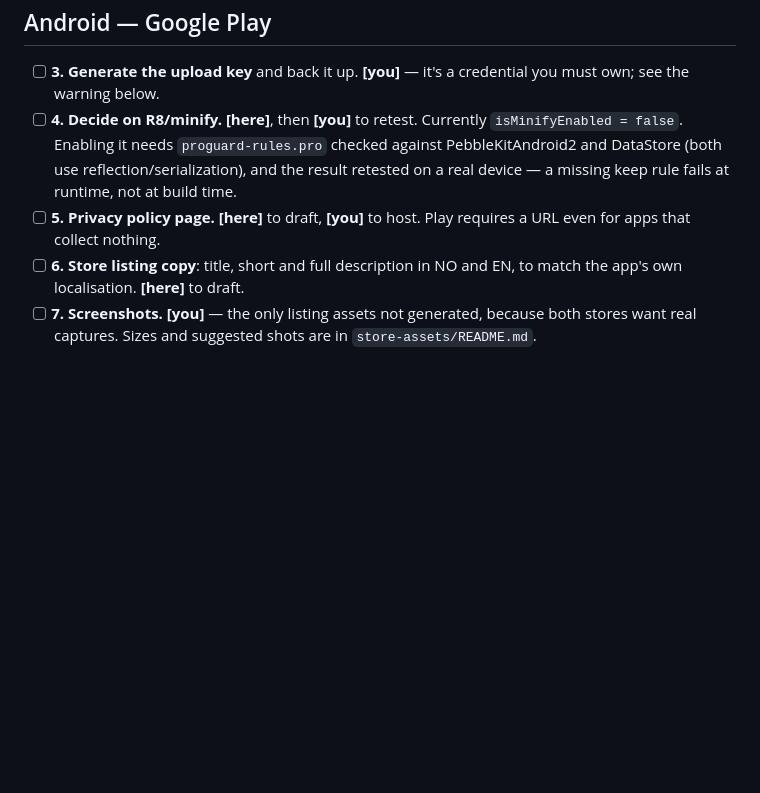
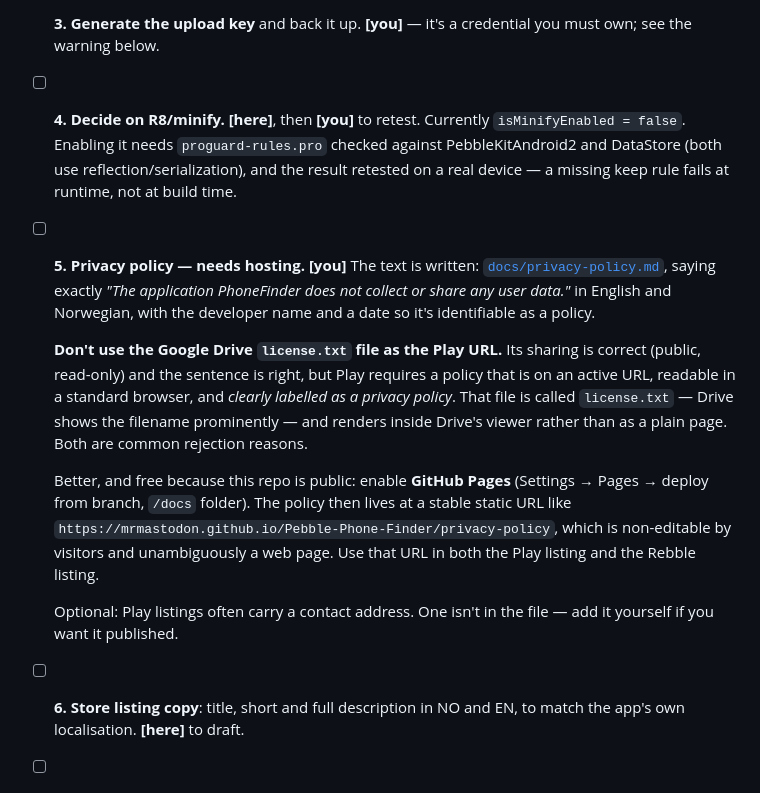
Before and after one commit to MrMastodon/Pebble-Phone-Finder, a Markdown page: docs/RELEASE.md, the part around the change. Drawn GitHub-style; blank space fills up the shorter version.

Commit message:
Add the privacy policy text and flag the Drive link as a Play risk
The wording is the developer's, verbatim: "The application PhoneFinder does
not collect or share any user data." Added a Norwegian version, the
developer name and a date so the document is identifiable as a policy
rather than a loose sentence.

The existing Google Drive file is shared correctly (public, read-only) and
says the right thing, but it is a poor fit for the Play privacy policy URL:
it is named license.txt, which is what Drive displays, and it renders in
Drive's viewer rather than as a plain web page. Play requires a policy on
an active URL, readable in a standard browser and clearly labelled as a
privacy policy; both of those are common rejection reasons. Since the repo
is public, GitHub Pages from /docs gives a free static URL instead -
recorded in the checklist.

No contact address was added; publishing one is the developer's call.

Co-Authored-By: Claude Opus 5 <noreply@anthropic.com>
Claude-Session: https://claude.ai/code/session_014H3Jm7QWj8sPqXgvoS66iX

```diff
--- a/docs/RELEASE.md
+++ b/docs/RELEASE.md
@@ -63,8 +63,29 @@ script rather than hand-editing any output.
   `proguard-rules.pro` checked against PebbleKitAndroid2 and DataStore
   (both use reflection/serialization), and the result retested on a real
   device — a missing keep rule fails at runtime, not at build time.
-- [ ] **5. Privacy policy page.** **[here]** to draft, **[you]** to host.
-  Play requires a URL even for apps that collect nothing.
+- [ ] **5. Privacy policy — needs hosting.** **[you]** The text is written:
+  [`docs/privacy-policy.md`](privacy-policy.md), saying exactly *"The
+  application PhoneFinder does not collect or share any user data."* in
+  English and Norwegian, with the developer name and a date so it's
+  identifiable as a policy.
+
+  **Don't use the Google Drive `license.txt` file as the Play URL.** Its
+  sharing is correct (public, read-only) and the sentence is right, but
+  Play requires a policy that is on an active URL, readable in a standard
+  browser, and *clearly labelled as a privacy policy*. That file is called
+  `license.txt` — Drive shows the filename prominently — and renders inside
+  Drive's viewer rather than as a plain page. Both are common rejection
+  reasons.
+
+  Better, and free because this repo is public: enable **GitHub Pages**
+  (Settings → Pages → deploy from branch, `/docs` folder). The policy then
+  lives at a stable static URL like
+  `https://mrmastodon.github.io/Pebble-Phone-Finder/privacy-policy`, which
+  is non-editable by visitors and unambiguously a web page. Use that URL in
+  both the Play listing and the Rebble listing.
+
+  Optional: Play listings often carry a contact address. One isn't in the
+  file — add it yourself if you want it published.
 - [ ] **6. Store listing copy**: title, short and full description in NO and
   EN, to match the app's own localisation. **[here]** to draft.
 - [ ] **7. Screenshots.** **[you]** — the only listing assets not
```
Also changed, not shown: docs/privacy-policy.md (added, +14 -0 lines).
